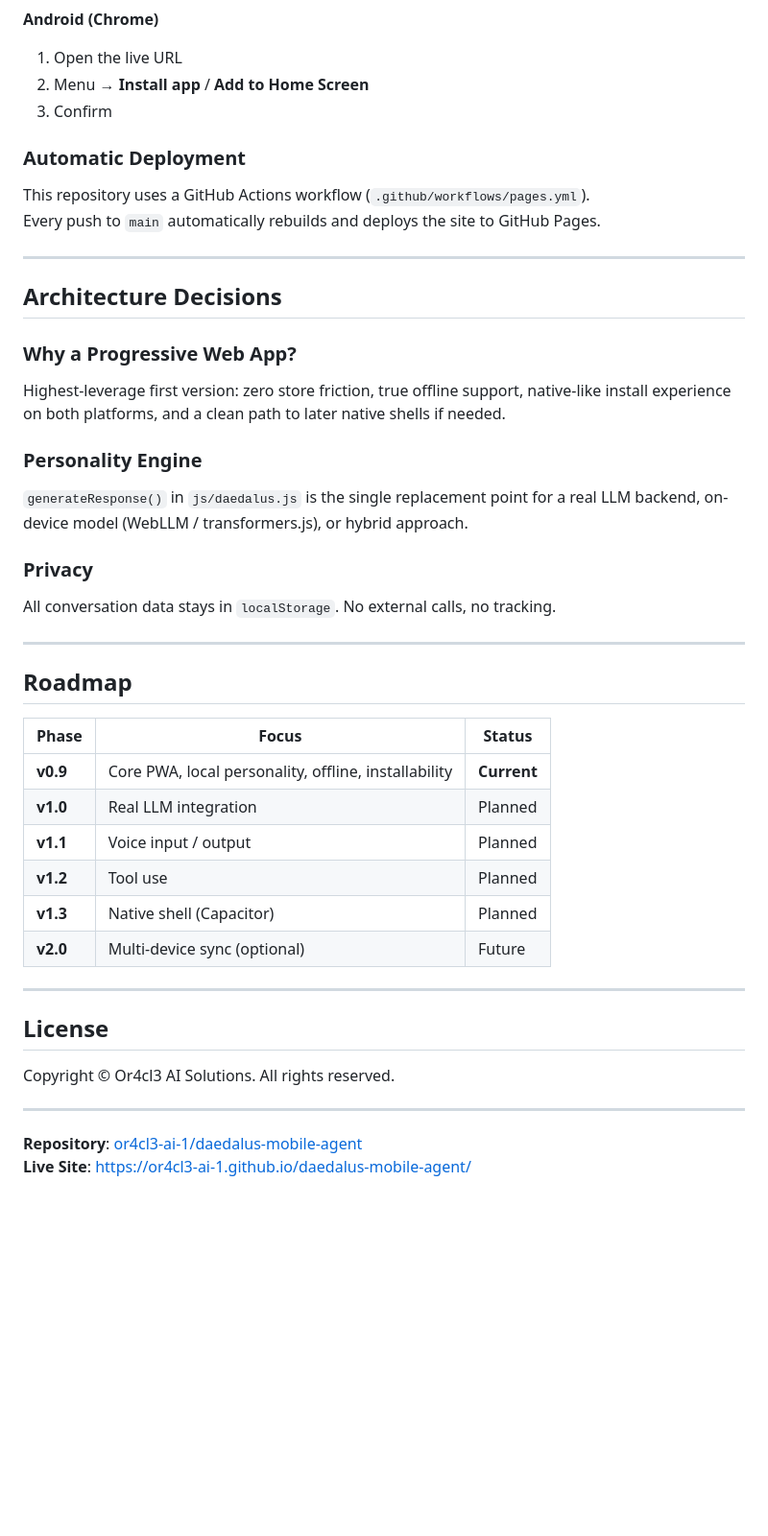
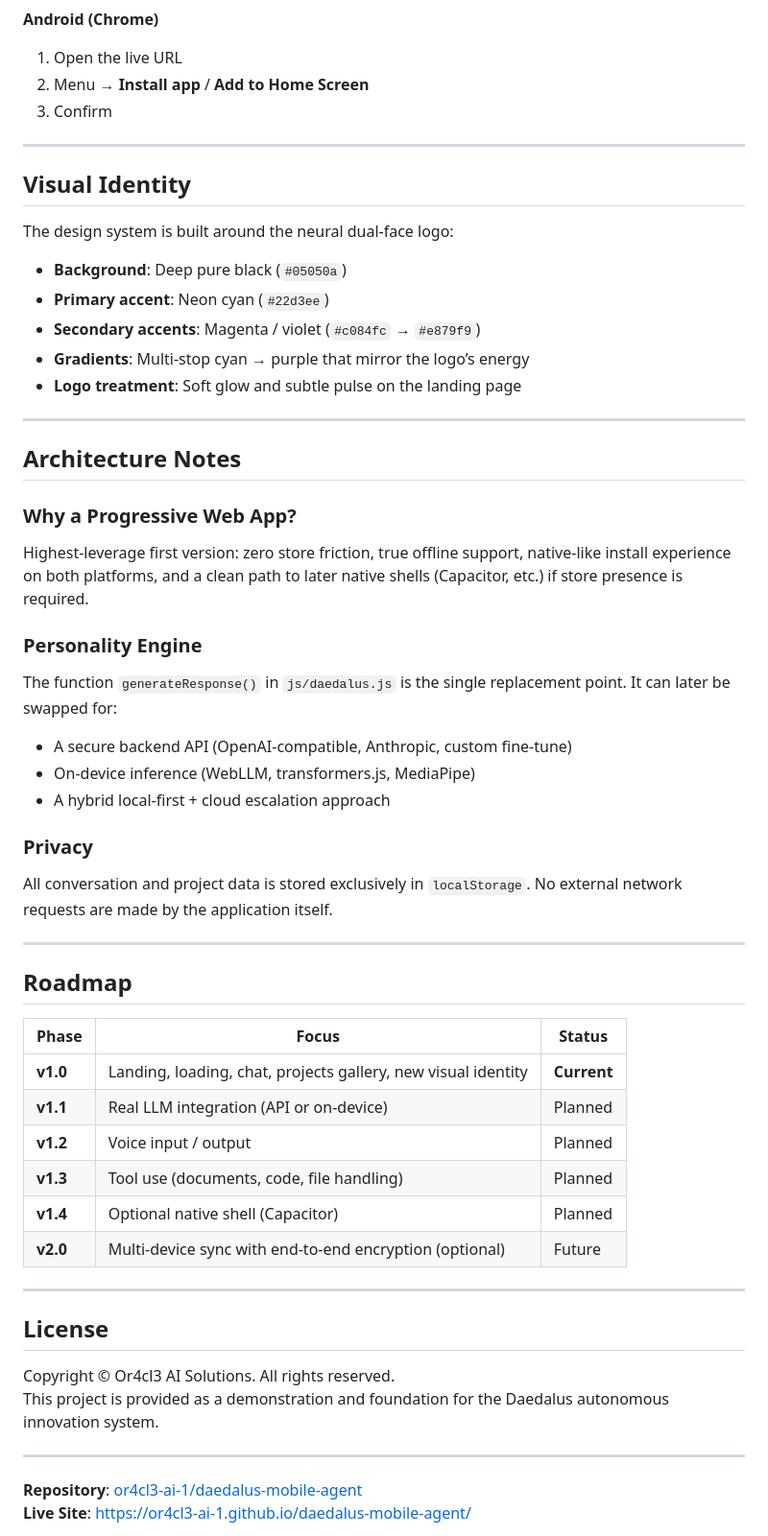
Before and after one commit to or4cl3-ai-1/daedalus-mobile-agent, a Markdown page: README.md, the part around one of its changes. Shown at 96% size. Drawn GitHub-style; blank space fills up the shorter version.

```diff
--- a/README.md
+++ b/README.md
@@ -110,26 +116,37 @@ python3 -m http.server 8080
 2. Menu → **Install app** / **Add to Home Screen**
 3. Confirm
 
-### Automatic Deployment
+---
 
-This repository uses a GitHub Actions workflow (`.github/workflows/pages.yml`).
-Every push to `main` automatically rebuilds and deploys the site to GitHub Pages.
+## Visual Identity
+
+The design system is built around the neural dual-face logo:
+
+- **Background**: Deep pure black (`#05050a`)
+- **Primary accent**: Neon cyan (`#22d3ee`)
+- **Secondary accents**: Magenta / violet (`#c084fc` → `#e879f9`)
+- **Gradients**: Multi-stop cyan → purple that mirror the logo’s energy
+- **Logo treatment**: Soft glow and subtle pulse on the landing page
 
 ---
 
-## Architecture Decisions
+## Architecture Notes
 
 ### Why a Progressive Web App?
 
-Highest-leverage first version: zero store friction, true offline support, native-like install experience on both platforms, and a clean path to later native shells if needed.
+Highest-leverage first version: zero store friction, true offline support, native-like install experience on both platforms, and a clean path to later native shells (Capacitor, etc.) if store presence is required.
 
 ### Personality Engine
 
-`generateResponse()` in `js/daedalus.js` is the single replacement point for a real LLM backend, on-device model (WebLLM / transformers.js), or hybrid approach.
+The function `generateResponse()` in `js/daedalus.js` is the single replacement point. It can later be swapped for:
+
+- A secure backend API (OpenAI-compatible, Anthropic, custom fine-tune)
+- On-device inference (WebLLM, transformers.js, MediaPipe)
+- A hybrid local-first + cloud escalation approach
 
 ### Privacy
 
-All conversation data stays in `localStorage`. No external calls, no tracking.
+All conversation and project data is stored exclusively in `localStorage`. No external network requests are made by the application itself.
 
 ---
 
@@ -137,18 +154,19 @@ All conversation data stays in `localStorage`. No external calls, no tracking.
 
 | Phase | Focus | Status |
 |-------|-------|--------|
-| **v0.9** | Core PWA, local personality, offline, installability | **Current** |
-| **v1.0** | Real LLM integration | Planned |
-| **v1.1** | Voice input / output | Planned |
-| **v1.2** | Tool use | Planned |
-| **v1.3** | Native shell (Capacitor) | Planned |
-| **v2.0** | Multi-device sync (optional) | Future |
+| **v1.0** | Landing, loading, chat, projects gallery, new visual identity | **Current** |
+| **v1.1** | Real LLM integration (API or on-device) | Planned |
+| **v1.2** | Voice input / output | Planned |
+| **v1.3** | Tool use (documents, code, file handling) | Planned |
+| **v1.4** | Optional native shell (Capacitor) | Planned |
+| **v2.0** | Multi-device sync with end-to-end encryption (optional) | Future |
 
 ---
 
 ## License
 
 Copyright © Or4cl3 AI Solutions. All rights reserved.
+This project is provided as a demonstration and foundation for the Daedalus autonomous innovation system.
 
 ---
 
```
Also changed, not shown: other parts of README.md (+34 -28 lines).
